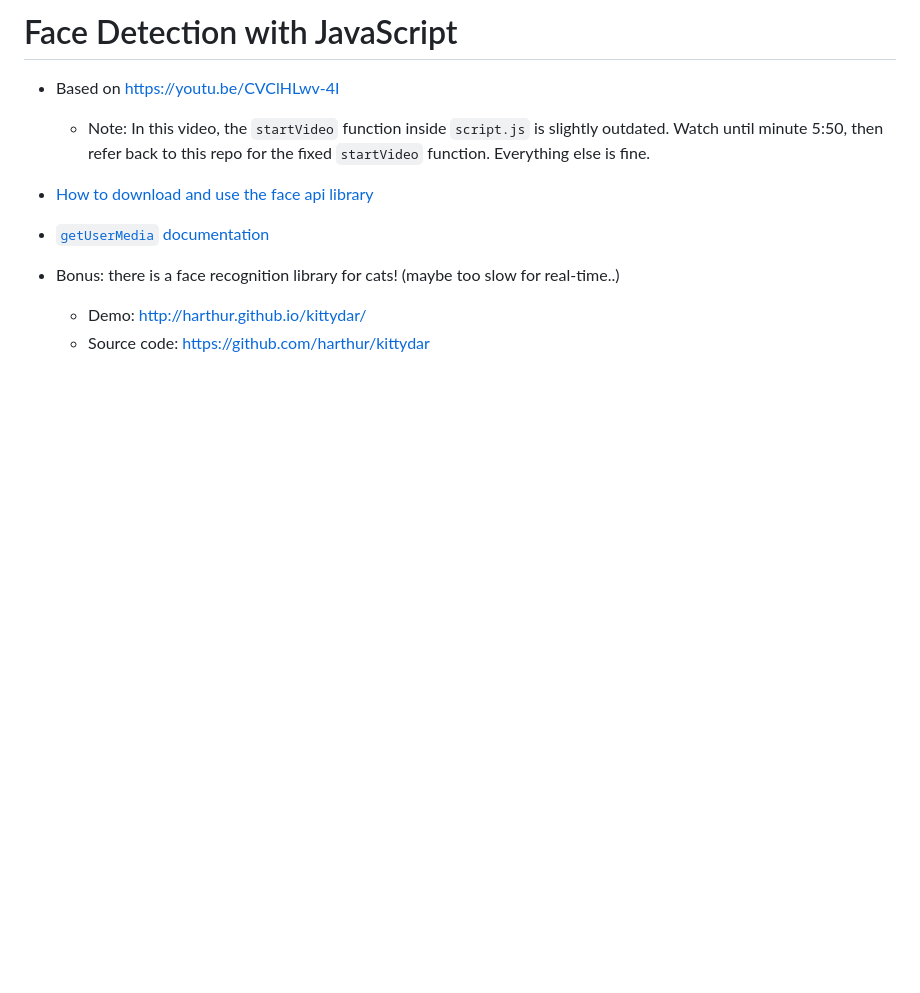
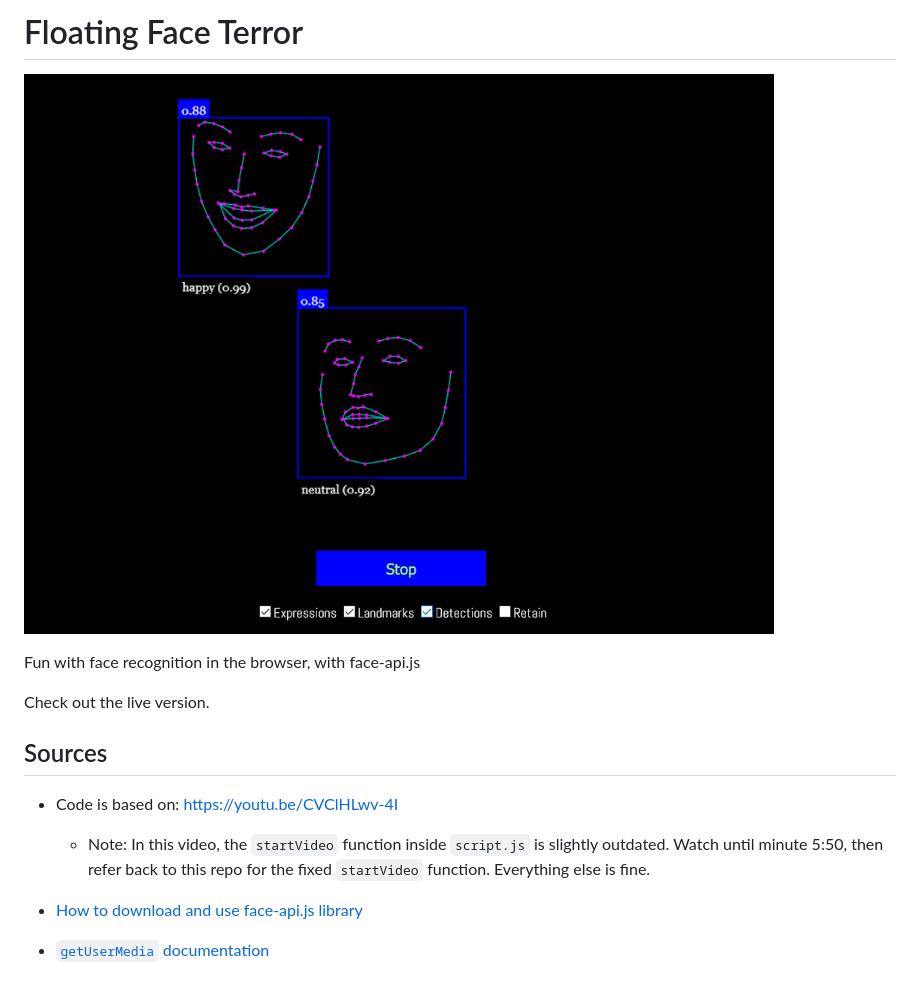
Before and after one commit to linomp/floating-face-terror, a Markdown page: README.md, the part around the change. GitHub-like rendering; pictures changed too: sample.png (added); blank space fills up the shorter version.

```diff
--- a/README.md
+++ b/README.md
@@ -1,12 +1,17 @@
-# Face Detection with JavaScript
+# Floating Face Terror
 
-- Based on https://youtu.be/CVClHLwv-4I
+![demo](./sample.png)
+
+
+Fun with face recognition in the browser, with face-api.js
+
+Check out the live version.
+
+
+## Sources
+- Code is based on: https://youtu.be/CVClHLwv-4I
   - Note: In this video, the `startVideo` function inside `script.js` is slightly outdated. Watch until minute 5:50, then refer back to this repo for the fixed `startVideo` function. Everything else is fine.
 
-- [How to download and use the face api library](https://itnext.io/face-api-js-javascript-api-for-face-recognition-in-the-browser-with-tensorflow-js-bcc2a6c4cf07)
+- [How to download and use face-api.js library](https://itnext.io/face-api-js-javascript-api-for-face-recognition-in-the-browser-with-tensorflow-js-bcc2a6c4cf07)
 
 - [`getUserMedia` documentation](https://developer.mozilla.org/es/docs/Web/API/MediaDevices/getUserMedia)
-
-- Bonus: there is a face recognition library for cats! (maybe too slow for real-time..)
-  - Demo: http://harthur.github.io/kittydar/
-  - Source code: https://github.com/harthur/kittydar
```
Also changed, not shown: 1 other file.
